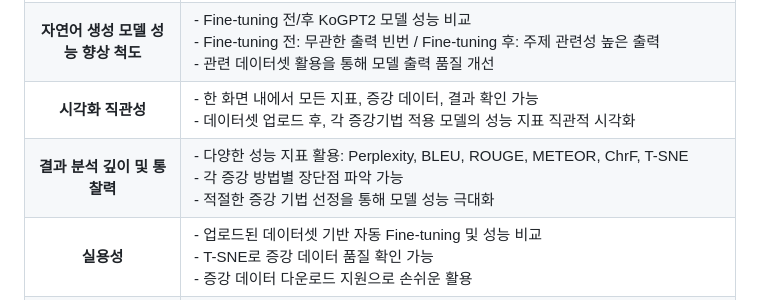
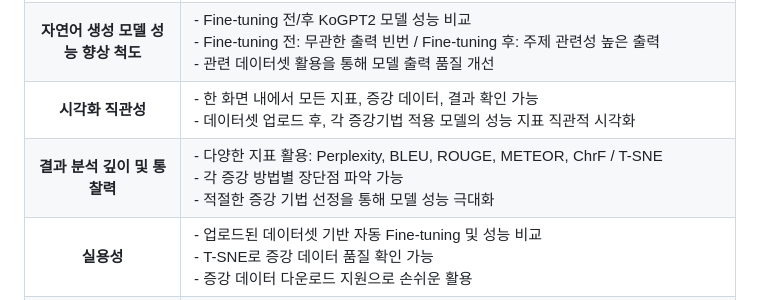
Before and after one commit to seyun0714/HW5, a Markdown page: README.md, the part around the change. Drawn GitHub-style.

```diff
--- a/README.md
+++ b/README.md
@@ -35,7 +35,7 @@
 | **증강 방법 다양성** | - SR(Synonym Replacement), RI(Random Insertion), RD(Random Deletion), RS(Random Swap) 총 4가지 증강 기법 사용<br>- 다양한 증강 기법을 통해 데이터 다양성 확보 및 모델 일반화 성능 향상 기대 |
 | **자연어 생성 모델 성능 향상 척도** | - Fine-tuning 전/후 KoGPT2 모델 성능 비교<br>- Fine-tuning 전: 무관한 출력 빈번 / Fine-tuning 후: 주제 관련성 높은 출력<br>- 관련 데이터셋 활용을 통해 모델 출력 품질 개선 |
 | **시각화 직관성** | - 한 화면 내에서 모든 지표, 증강 데이터, 결과 확인 가능<br>- 데이터셋 업로드 후, 각 증강기법 적용 모델의 성능 지표 직관적 시각화 |
-| **결과 분석 깊이 및 통찰력** | - 다양한 성능 지표 활용: Perplexity, BLEU, ROUGE, METEOR, ChrF, T-SNE<br>- 각 증강 방법별 장단점 파악 가능<br>- 적절한 증강 기법 선정을 통해 모델 성능 극대화 |
+| **결과 분석 깊이 및 통찰력** | - 다양한 지표 활용: Perplexity, BLEU, ROUGE, METEOR, ChrF / T-SNE<br>- 각 증강 방법별 장단점 파악 가능<br>- 적절한 증강 기법 선정을 통해 모델 성능 극대화 |
 | **실용성** | - 업로드된 데이터셋 기반 자동 Fine-tuning 및 성능 비교<br>- T-SNE로 증강 데이터 품질 확인 가능<br>- 증강 데이터 다운로드 지원으로 손쉬운 활용 |
 | **품질 및 재현 가능성** | - 향후 확장 시, 사용자 기반 모델 및 증강 기법 선택 가능<br>- 다양한 환경에 최적화된 모델 & 증강 조합 탐색 지원<br>- 재현성 및 품질 측면에서의 확장성 확보 |
 
```
